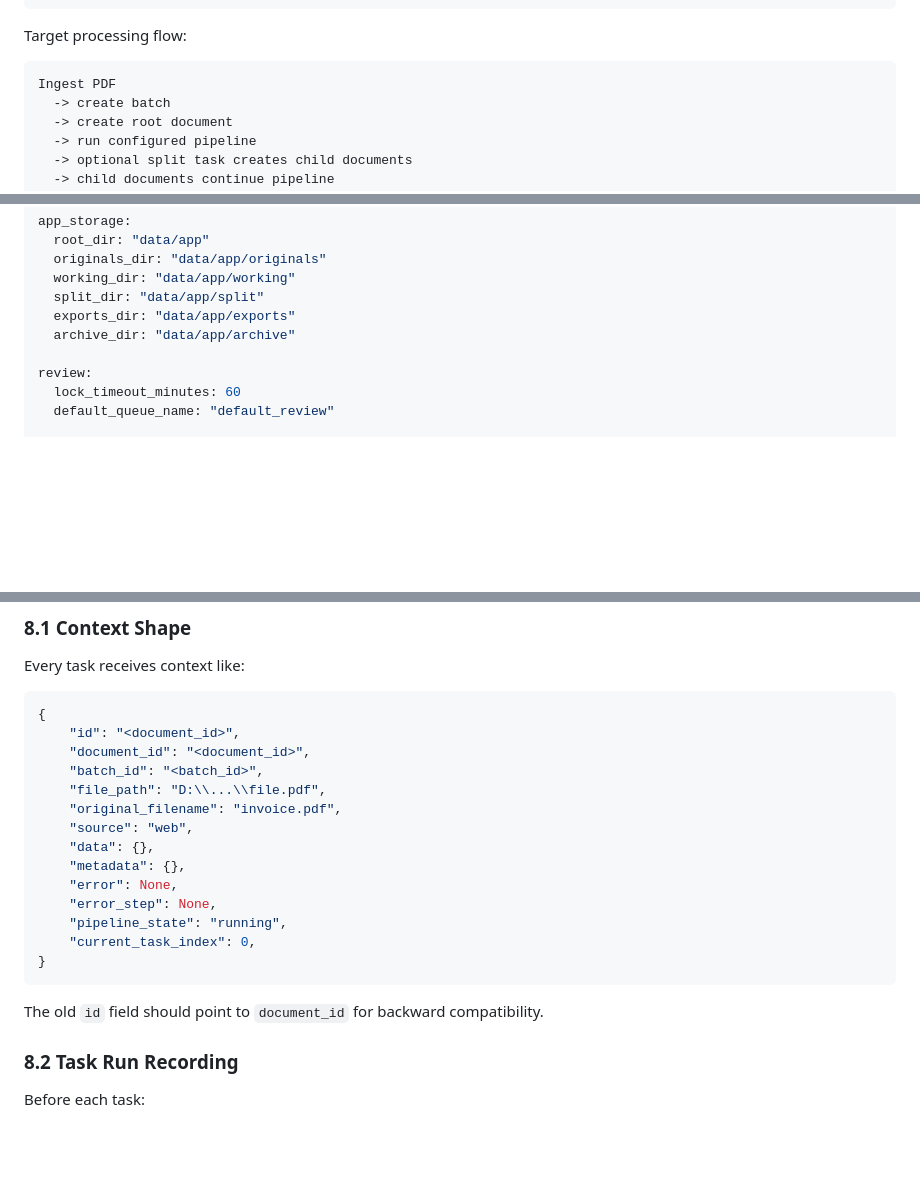
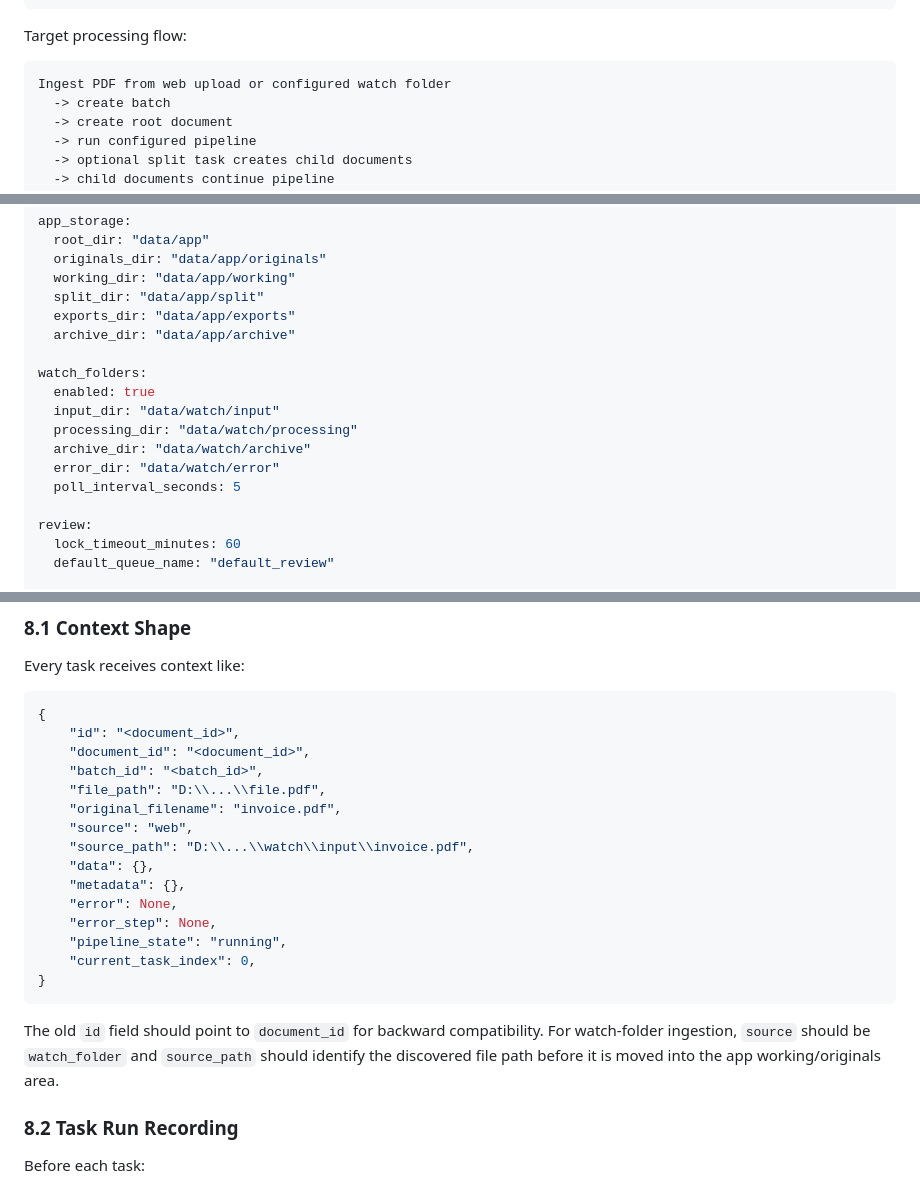
Before and after one commit to bpsong/pdfdoc_extraction, a Markdown page: tasks/design-refactor-unified-pdfdoc-processing.md, 3 parts joined by grey strips. Drawn GitHub-style; blank space fills up the shorter version.

Commit message:
ensure watch folder concept is preserved as first class feature

````diff
--- a/tasks/design-refactor-unified-pdfdoc-processing.md
+++ b/tasks/design-refactor-unified-pdfdoc-processing.md
@@ -34,7 +35,7 @@ FastAPI UI/API
 Target processing flow:
 
 ```text
-Ingest PDF
+Ingest PDF from web upload or configured watch folder
   -> create batch
   -> create root document
   -> run configured pipeline
@@ -151,6 +152,14 @@ app_storage:
   exports_dir: "data/app/exports"
   archive_dir: "data/app/archive"
 
+watch_folders:
+  enabled: true
+  input_dir: "data/watch/input"
+  processing_dir: "data/watch/processing"
+  archive_dir: "data/watch/archive"
+  error_dir: "data/watch/error"
+  poll_interval_seconds: 5
+
 review:
   lock_timeout_minutes: 60
   default_queue_name: "default_review"
@@ -622,6 +632,7 @@ Every task receives context like:
     "file_path": "D:\\...\\file.pdf",
     "original_filename": "invoice.pdf",
     "source": "web",
+    "source_path": "D:\\...\\watch\\input\\invoice.pdf",
     "data": {},
     "metadata": {},
     "error": None,
@@ -632,6 +643,7 @@ Every task receives context like:
 ```
 
 The old `id` field should point to `document_id` for backward compatibility.
+For watch-folder ingestion, `source` should be `watch_folder` and `source_path` should identify the discovered file path before it is moved into the app working/originals area.
 
 ### 8.2 Task Run Recording
 
````
Also changed, not shown: other parts of tasks/design-refactor-unified-pdfdoc-processing.md (+5 -0 lines), tasks/prd-refactor-unified-pdfdoc-processing.md (+5 -0 lines), tasks/tasks-prd-refactor-unified-pdfdoc-processing.md (+5 -4 lines).
